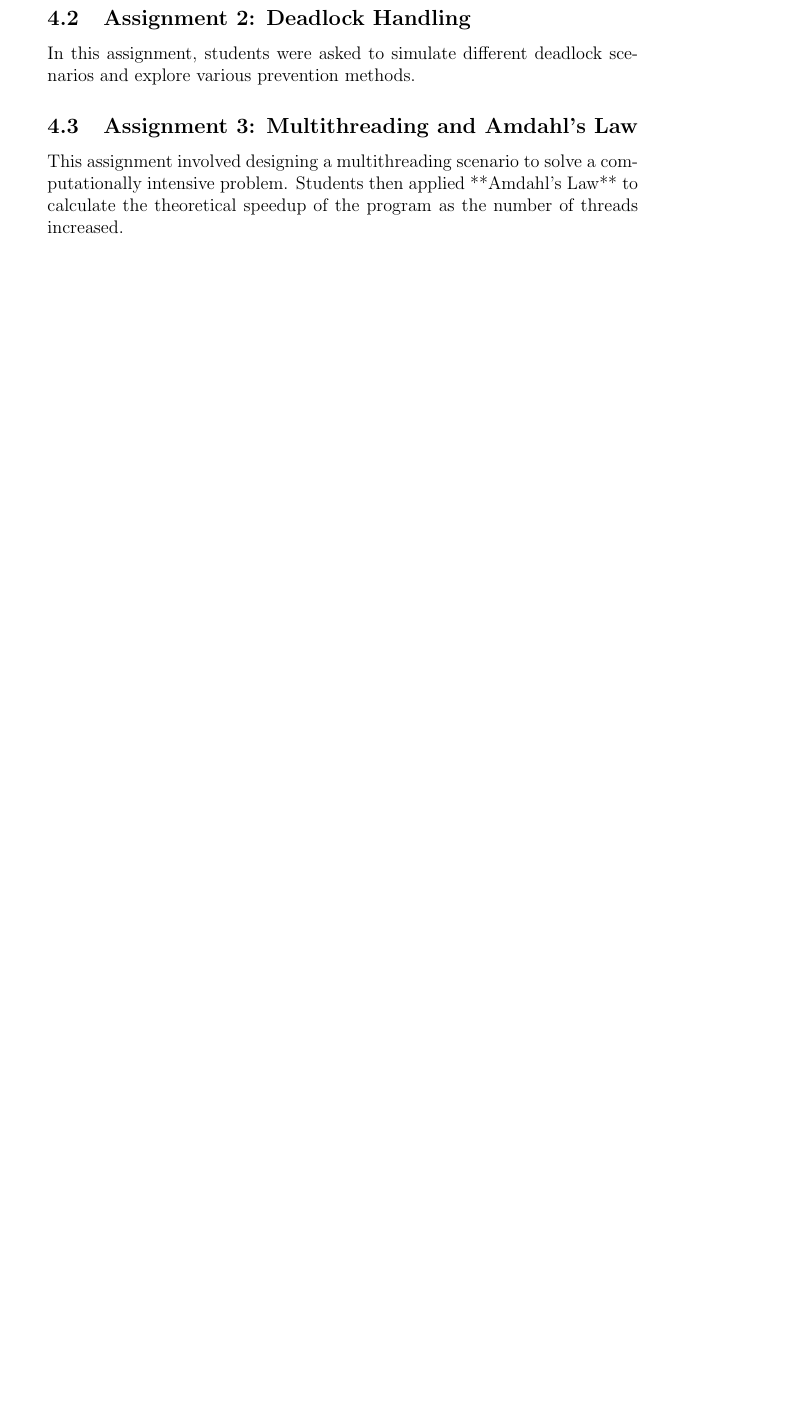
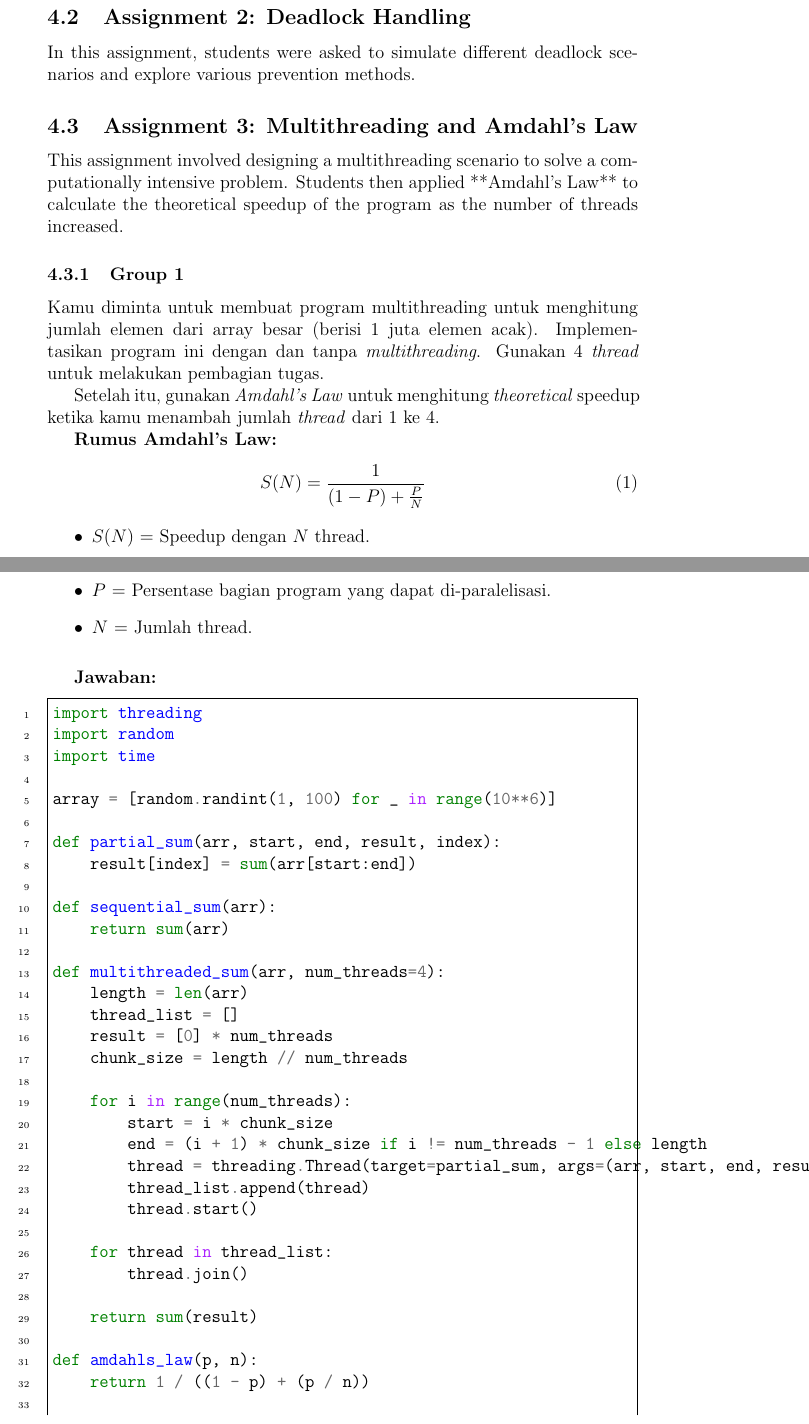
Before and after one commit to Khawaritzmi/os_report_mid2024, a LaTeX document (b_class/main.tex): part of page 9 of 10 before the commit and two parts of pages 10 and 11 of 13 after it, the two joined at a grey line, cut so that both start at the same text, the shorter picture padded with empty space. Compiled offline with pdfLaTeX.

Commit message:
feat : Menambahkan Assignment 4.1 dan 4.3

```diff
--- a/b_class/main.tex
+++ b/b_class/main.tex
@@ -4,7 +4,10 @@
 \usepackage{hyperref}
 \usepackage{listings}
 \usepackage{color}
-\usepackage{pythonhighlight}
+\usepackage{graphicx}
+\usepackage{minted}
+\usepackage{amsmath}
+\usepackage{array}
 
 \title{Operating System Course Report - First Half of the Semester}
 \author{B class}
@@ -191 +163,0 @@ Students were tasked with implementing various process scheduling algorithms (e.
-    \label{tab:your_label} % Optional: For cross-referencing the table
@@ -192,0 +187,4 @@ Students were tasked with implementing various process scheduling algorithms (e.
+    for i in range(1, n):
+        waiting_time[i] = waiting_time[i-1] + processes[i-1][1]
+
+    for i in range(n):
@@ -192,0 +204 @@ Students were tasked with implementing various process scheduling algorithms (e.
+        for i in range(n):
@@ -192,0 +217 @@ Students were tasked with implementing various process scheduling algorithms (e.
+    for i in range(n):
@@ -197,2 +251,75 @@ In this assignment, students were asked to simulate different deadlock scenarios
 \subsection{Assignment 3: Multithreading and Amdahl's Law}
 This assignment involved designing a multithreading scenario to solve a computationally intensive problem. Students then applied **Amdahl's Law** to calculate the theoretical speedup of the program as the number of threads increased.
+\subsubsection{Group 1}
+Kamu diminta untuk membuat program multithreading untuk menghitung jumlah elemen dari array besar (berisi 1 juta elemen acak). Implementasikan program ini dengan dan tanpa \textit{multithreading}. Gunakan 4 \textit{thread} untuk melakukan pembagian tugas.
+
+Setelah itu, gunakan \textit{Amdahl's Law} untuk menghitung \textit{theoretical} speedup ketika kamu menambah jumlah \textit{thread} dari 1 ke 4.
+
+\begin{document}
+
+\textbf{Rumus Amdahl's Law:}
+\begin{equation}
+S(N) = \frac{1}{(1 - P) + \frac{P}{N}}
+\end{equation}
+
+\begin{itemize}
+    \item $S(N)$ = Speedup dengan $N$ thread.
+    \item $P$ = Persentase bagian program yang dapat di-paralelisasi.
+    \item $N$ = Jumlah thread.
+\end{itemize}
+\vspace{0.2cm}
+
+\textbf{Jawaban: }
+\begin{minted}[linenos, frame=single]{python}
+import threading
+import random
+import time
+
+array = [random.randint(1, 100) for _ in range(10**6)]
+
+def partial_sum(arr, start, end, result, index):
+    result[index] = sum(arr[start:end])
+
+def sequential_sum(arr):
+    return sum(arr)
+
+def multithreaded_sum(arr, num_threads=4):
+    length = len(arr)
+    thread_list = []
+    result = [0] * num_threads
+    chunk_size = length // num_threads
+
+    for i in range(num_threads):
+        start = i * chunk_size
+        end = (i + 1) * chunk_size if i != num_threads - 1 else length
+        thread = threading.Thread(target=partial_sum, args=(arr, start, end, result, i))
+        thread_list.append(thread)
+        thread.start()
+
+    for thread in thread_list:
+        thread.join()
+
+    return sum(result)
+
+def amdahls_law(p, n):
+    return 1 / ((1 - p) + (p / n))
+
+if __name__ == "__main__":
+
+    start_time = time.time()
+    seq_result = sequential_sum(array)
+    sequential_time = time.time() - start_time
+    print(f"Sequential Sum: {seq_result}, Time: {sequential_time:.4f} seconds")
+
+    start_time = time.time()
+    multi_result = multithreaded_sum(array)
+    multithreaded_time = time.time() - start_time
+    print(f"Multithreaded Sum: {multi_result}, Time: {multithreaded_time:.4f} seconds")
+
+    p = 0.80
+    speedup_1_thread = amdahls_law(p, 1)
+    speedup_4_threads = amdahls_law(p, 4)
+
+    print(f"Theoretical Speedup with 1 thread: {speedup_1_thread:.4f}")
+    print(f"Theoretical Speedup with 4 threads: {speedup_4_threads:.4f}")
+\end{minted}
```
Also changed, not shown: b_class/asset/example.png (deleted), b_class/main.tex (123 more changed lines).
